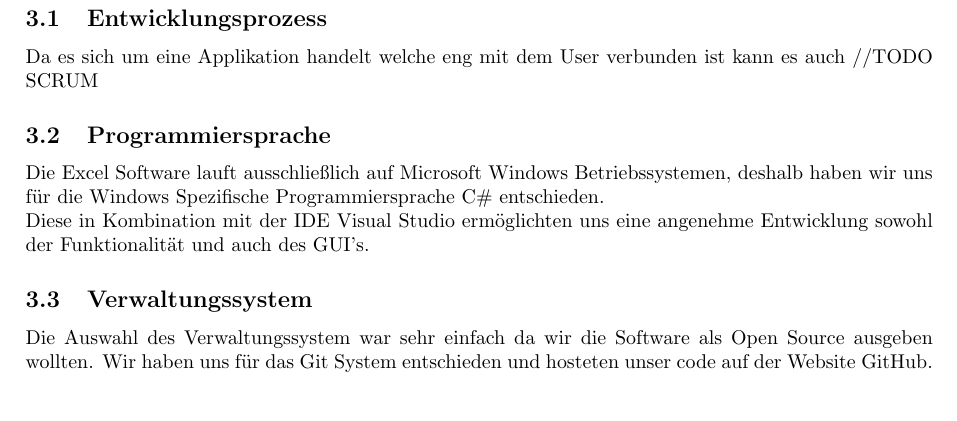
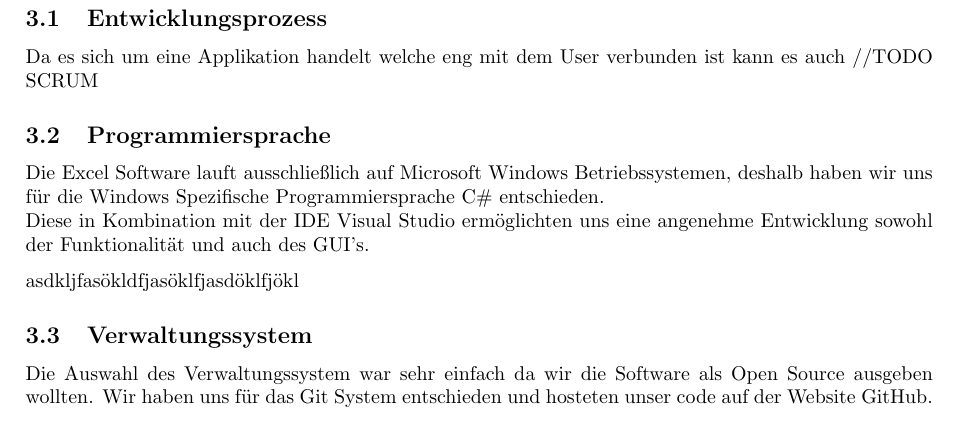
Before and after one commit to NTB-Software-Projekt/Excel-Administration, a LaTeX document (Documentation/Rijad_Severin.tex): part of page 5 of 8, cut so that both start at the same text. Compiled offline with pdfLaTeX.

Commit message:
nothing tested TexStudio

```diff
--- a/Documentation/Rijad_Severin.tex
+++ b/Documentation/Rijad_Severin.tex
@@ -92,6 +92,8 @@ Da es sich um eine Applikation handelt welche eng mit dem User verbunden ist kan
 \subsection{Programmiersprache}
 Die Excel Software lauft ausschließlich auf Microsoft Windows Betriebssystemen, deshalb haben wir uns für die Windows Spezifische Programmiersprache C\# entschieden. \\ Diese in Kombination mit der IDE Visual Studio ermöglichten uns eine angenehme Entwicklung sowohl der Funktionalität und auch des GUI's.
 
+asdkljfasökldfjasöklfjasdöklfjökl
+
 
 \subsection{Verwaltungssystem}
 Die Auswahl des Verwaltungssystem war sehr einfach da wir die Software als Open Source ausgeben wollten. Wir haben uns für das Git System entschieden und hosteten unser code auf der Website GitHub.
```
Also changed, not shown: Documentation/Rijad_Severin.pdf, 1 other file.
